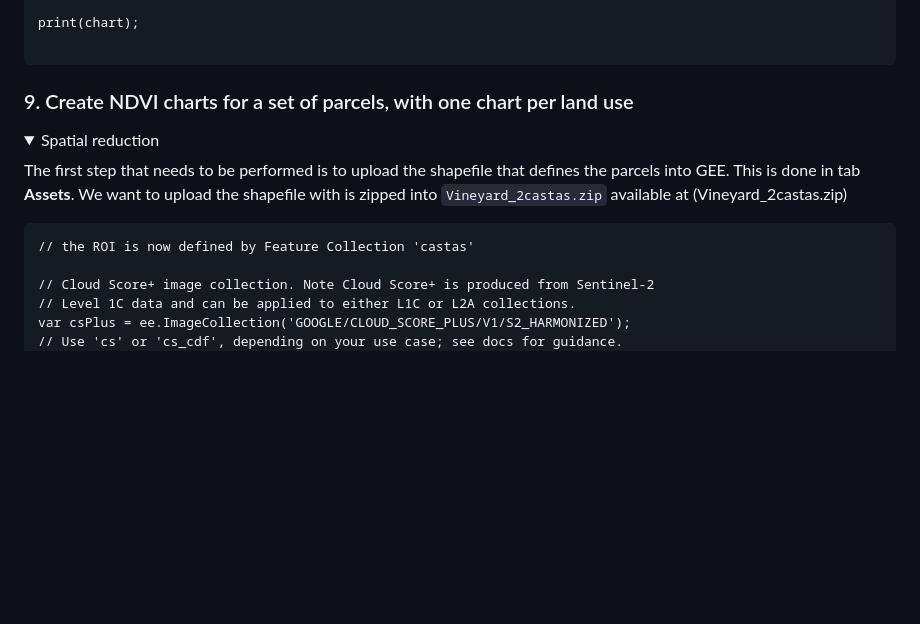
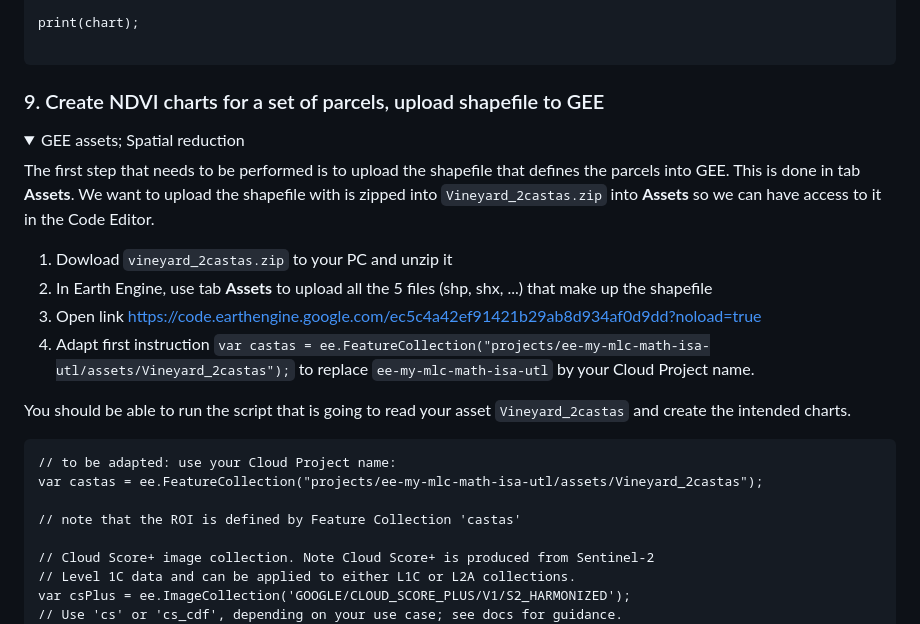
Before and after one commit to isa-ulisboa/Introduction-to-GEE-and-RS, a Markdown page: README.md, the part around the change. GitHub-like rendering; folded sections open; blank space fills up the shorter version.

````diff
--- a/README.md
+++ b/README.md
@@ -465,15 +465,24 @@ print(chart);
 ```
 </details>
 
-### 9. Create NDVI charts for a set of parcels, with one chart per land use
+### 9. Create NDVI charts for a set of parcels, upload shapefile to GEE
 <details>
 
-  <summary> Spatial reduction </summary>
+  <summary> GEE assets; Spatial reduction </summary>
 
-The first step that needs to be performed is to upload the shapefile that defines the parcels into GEE. This is done in tab **Assets**. We want to upload the shapefile with is zipped into `Vineyard_2castas.zip` available at (Vineyard_2castas.zip)
+The first step that needs to be performed is to upload the shapefile that defines the parcels into GEE. This is done in tab **Assets**. We want to upload the shapefile with is zipped into `Vineyard_2castas.zip` into **Assets** so we can have access to it in the Code Editor.
+1. Dowload `vineyard_2castas.zip` to your PC and unzip it
+2. In Earth Engine, use tab **Assets** to upload all the 5 files (shp, shx, ...) that make up the shapefile
+3. Open link https://code.earthengine.google.com/ec5c4a42ef91421b29ab8d934af0d9dd?noload=true
+4. Adapt first instruction `var castas = ee.FeatureCollection("projects/ee-my-mlc-math-isa-utl/assets/Vineyard_2castas");` to replace `ee-my-mlc-math-isa-utl` by your Cloud Project name.
+
+You should be able to run the script that is going to read your asset `Vineyard_2castas` and create the intended charts.
 
 ```
-// the ROI is now defined by Feature Collection 'castas'
+// to be adapted: use your Cloud Project name:
+var castas = ee.FeatureCollection("projects/ee-my-mlc-math-isa-utl/assets/Vineyard_2castas");
+
+// note that the ROI is defined by Feature Collection 'castas'
 
 // Cloud Score+ image collection. Note Cloud Score+ is produced from Sentinel-2
 // Level 1C data and can be applied to either L1C or L2A collections.
````
